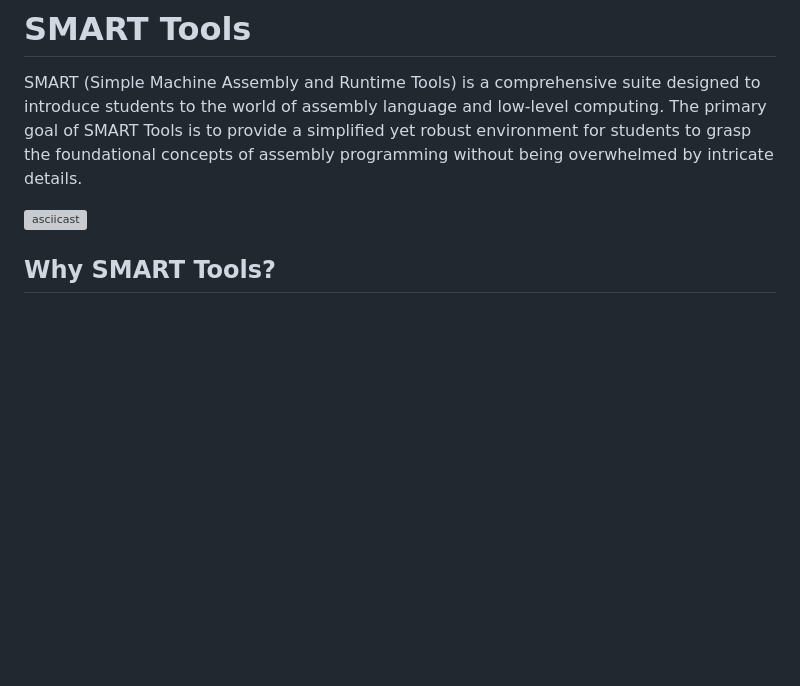
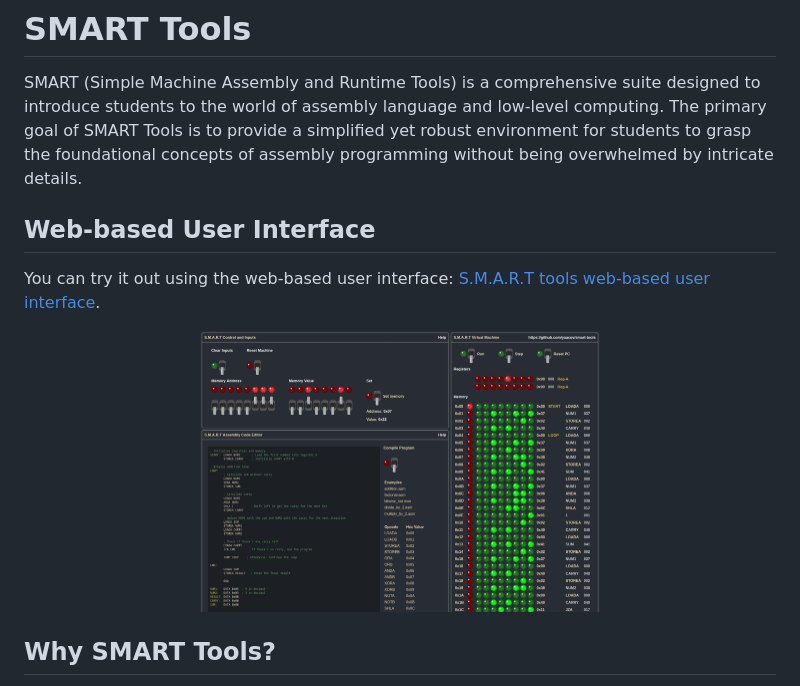
Before and after one commit to yaacov/smart-tools, a Markdown page: README.md, the part around the change printed below. GitHub-like rendering; blank space fills up the shorter version; grey boxes are pictures that could not be loaded.

```diff
--- a/README.md
+++ b/README.md
@@ -5,7 +5,14 @@
 
 SMART (Simple Machine Assembly and Runtime Tools) is a comprehensive suite designed to introduce students to the world of assembly language and low-level computing. The primary goal of SMART Tools is to provide a simplified yet robust environment for students to grasp the foundational concepts of assembly programming without being overwhelmed by intricate details.
 
-[![asciicast](https://asciinema.org/a/610837.svg)](https://asciinema.org/a/610837)
+
+## Web-based User Interface
+
+You can try it out using the web-based user interface: [S.M.A.R.T tools web-based user interface](https://yaacov.github.io/smart-tools/).
+
+<p align="center">
+<img width="400" src="https://raw.githubusercontent.com/yaacov/smart-tools/main/SMART-web-ui.png" alt="Smart web UI">
+</p>
 
 ## Why SMART Tools?
 
```
Also changed, not shown: other parts of README.md (+2 -0 lines).
